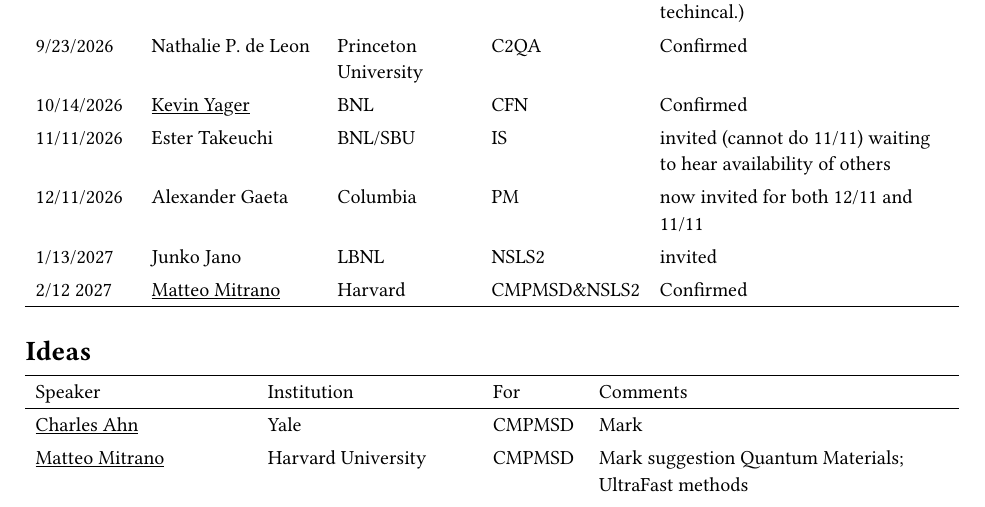
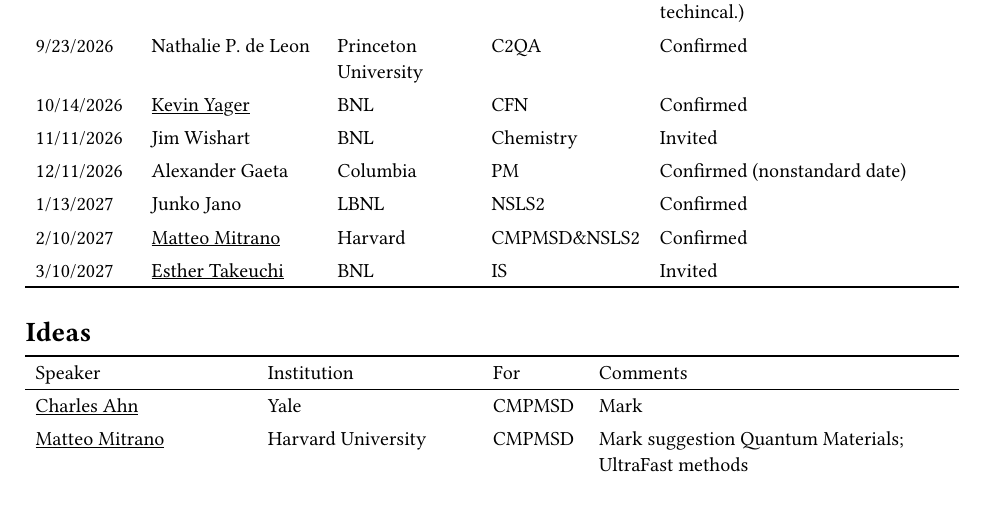
Before and after one commit to EPSD-colloquium/agenda, a Typst document (overall_plan.typ): part of page 1 of 4, cut so that both start at the same text. The pictures show the PDF file overall_plan.pdf that the author committed with the source.

Commit message:
update with some acceptances

```diff
--- a/overall_plan.typ
+++ b/overall_plan.typ
@@ -35,13 +35,20 @@
 
 [10/14/2026], [Kevin Yager], [BNL], [CFN], [Confirmed],
 
-[11/11/2026], [Ester Takeuchi], [BNL/SBU], [IS], [invited (cannot do 11/11) waiting to hear availability of others],
+[11/11/2026], [Jim Wishart], [BNL], [Chemistry], [Invited],
 
-[12/11/2026], [Alexander Gaeta], [Columbia], [PM], [now invited for both 12/11 and 11/11],
+[12/11/2026], [Alexander Gaeta], [Columbia], [PM], [Confirmed (nonstandard date)],
 
-[1/13/2027], [Junko Jano], [LBNL], [NSLS2], [invited],
+[1/13/2027], [Junko Jano], [LBNL], [NSLS2], [Confirmed],
 
-[2/12 2027], [Matteo Mitrano], [Harvard], [CMPMSD&NSLS2], [Confirmed],
+[2/10/2027], [Matteo Mitrano], [Harvard], [CMPMSD&NSLS2], [Confirmed],
+
+[3/10/2027], [Esther Takeuchi], [BNL], [IS], [Invited],
+
+
+// [James F. Wishart] --- firstly
+// Then Karen
+// David Muller recommended by Chuck and Kim
 
 
 
```
Also changed, not shown: Allison_agenda.pdf, Hatzell_agenda.pdf, Hone_agenda.pdf, overall_plan.pdf.
